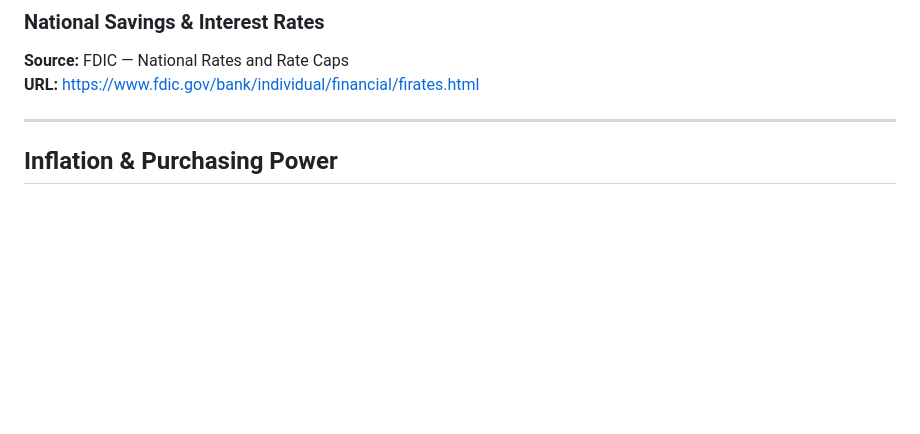
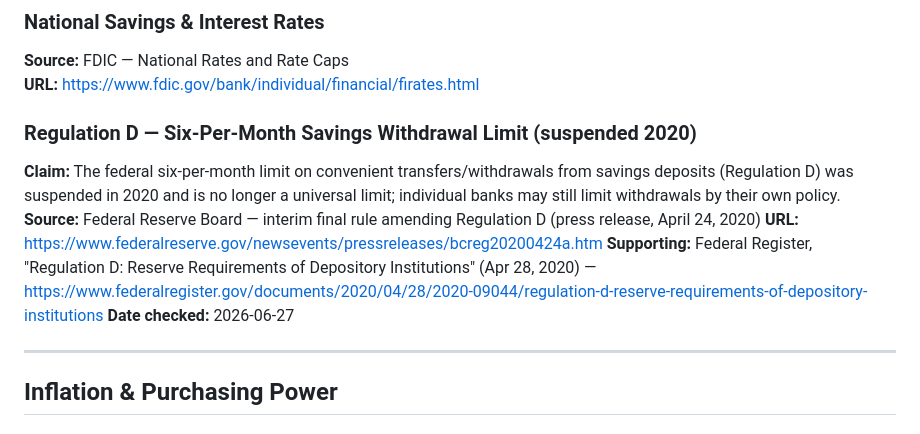
Before and after one commit to Sovereigndwp/financially-sovereign-academy, a Markdown page: SOURCES.md, the part around the change. Rendered like a GitHub page; blank space fills up the shorter version.

Commit message:
Add Regulation D source note

```diff
--- a/SOURCES.md
+++ b/SOURCES.md
@@ -54,6 +54,13 @@ This document lists the verifiable sources behind statistics, data points, and f
 ### National Savings & Interest Rates
 **Source:** FDIC — National Rates and Rate Caps
 **URL:** https://www.fdic.gov/bank/individual/financial/firates.html
+
+### Regulation D — Six-Per-Month Savings Withdrawal Limit (suspended 2020)
+**Claim:** The federal six-per-month limit on convenient transfers/withdrawals from savings deposits (Regulation D) was suspended in 2020 and is no longer a universal limit; individual banks may still limit withdrawals by their own policy.
+**Source:** Federal Reserve Board — interim final rule amending Regulation D (press release, April 24, 2020)
+**URL:** https://www.federalreserve.gov/newsevents/pressreleases/bcreg20200424a.htm
+**Supporting:** Federal Register, "Regulation D: Reserve Requirements of Depository Institutions" (Apr 28, 2020) — https://www.federalregister.gov/documents/2020/04/28/2020-09044/regulation-d-reserve-requirements-of-depository-institutions
+**Date checked:** 2026-06-27
 
 ---
 
```
